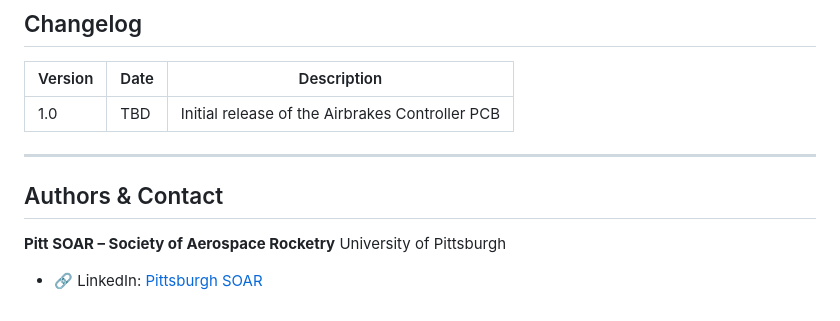
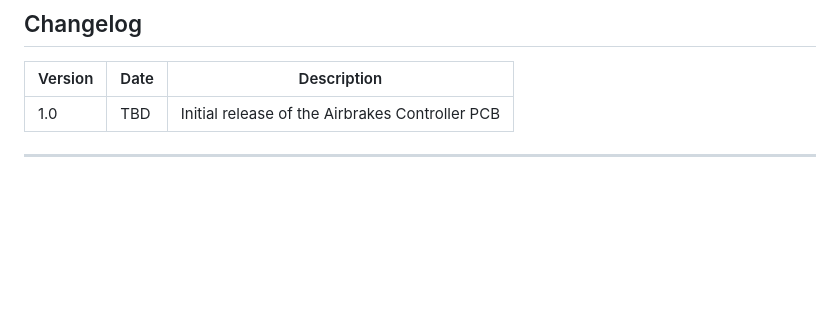
Before and after one commit to noeljb2/AirbrakesControllerPCB, a Markdown page: README.md, the part around the change. Rendered like a GitHub page; blank space fills up the shorter version.

```diff
--- a/README.md
+++ b/README.md
@@ -106,10 +106,3 @@ SOFTWARE.
 | 1.0 | TBD | Initial release of the Airbrakes Controller PCB |
 
 ---
-
-## Authors & Contact
-
-**Pitt SOAR – Society of Aerospace Rocketry**
-University of Pittsburgh
-
-- 🔗 LinkedIn: [Pittsburgh SOAR](https://www.linkedin.com/company/pittsburgh-soar)
```
